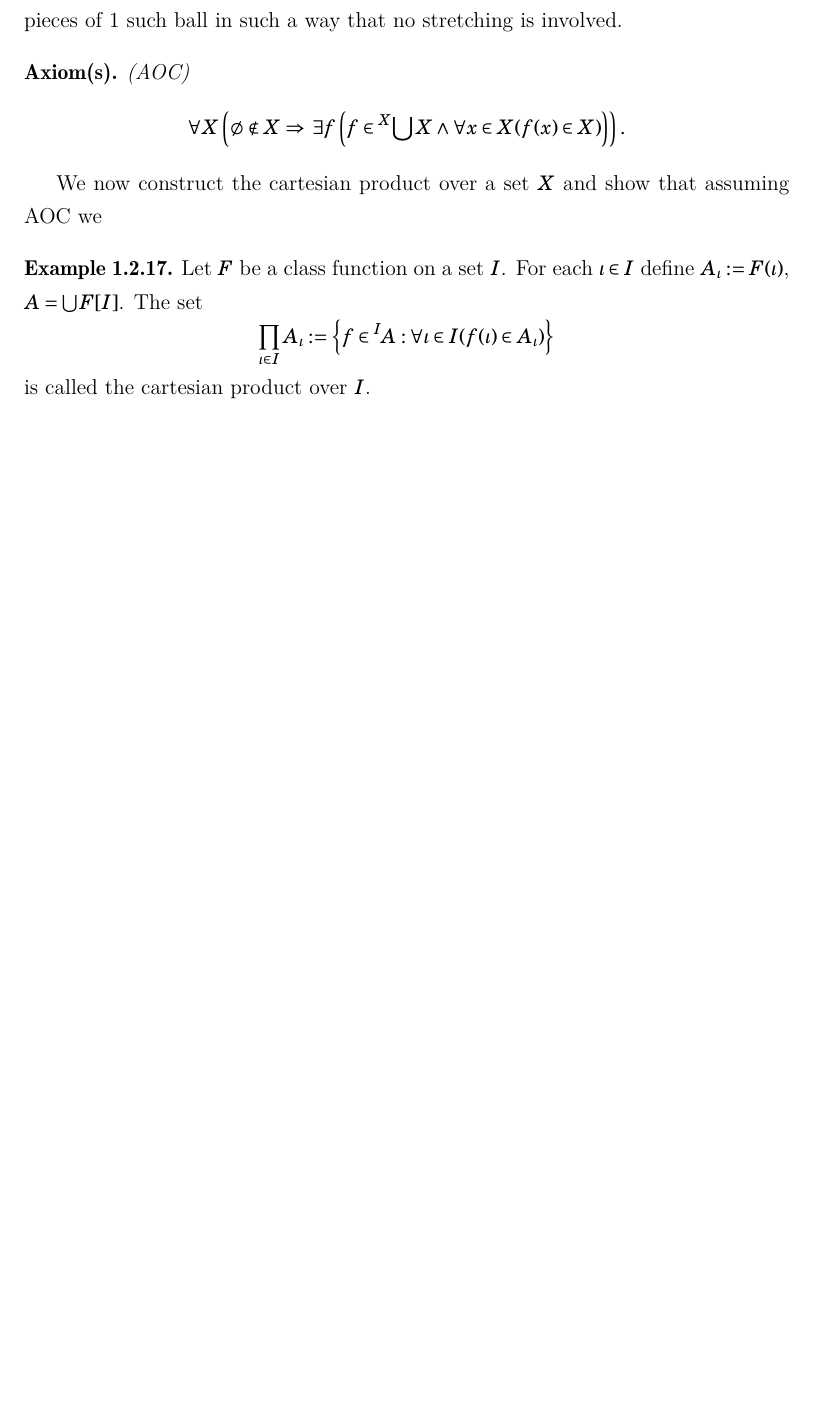
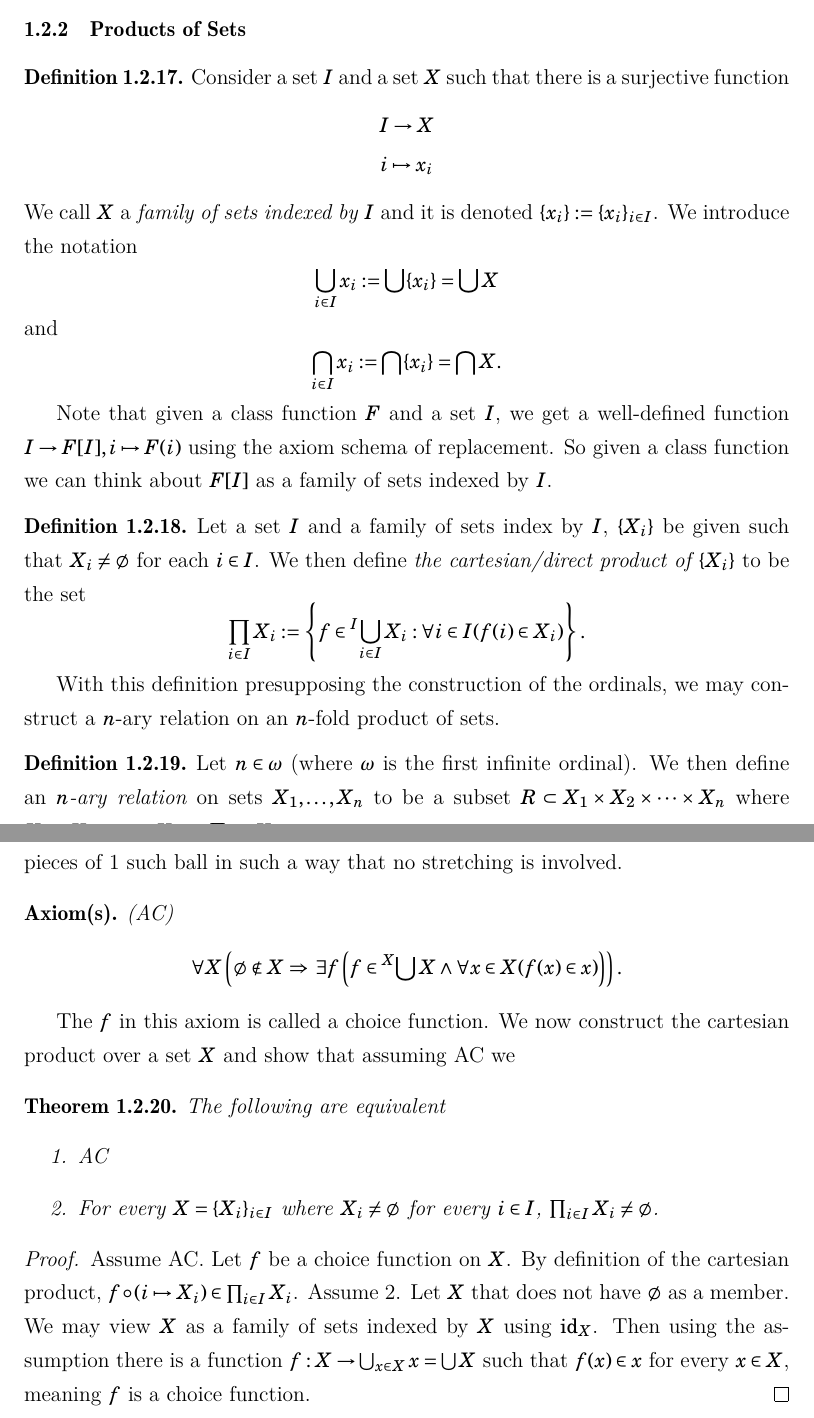
Before and after one commit to EyYoHomeBoy/algebraic-geometry-notes, a LaTeX document (main.tex, which reads content/ch1.tex, content/ch3.tex): part of page 14 of 364 before the commit and two parts of pages 14 and 15 of 365 after it, the two joined at a grey line, cut at the place of the change, the shorter picture padded with empty space. The pictures show the PDF file main.pdf that the author committed with the source.

Commit message:
Done stating all axioms of ZFC and did all nescessary constructions of set theory and added a little historical context, proved that the non-emptyness of products of non-empty set is equivalent to AC, started to proof of Zorn's lemma being equivalent to AC.

```diff
--- a/content/ch1.tex
+++ b/content/ch1.tex
@@ -84,0 +85 @@ The axioms of Zermelo set theory with these two added axioms is called Zermelo-F
+    $$F(X)=Y :\iff \varphi(X,Y)$$
@@ -207,18 +211,45 @@ so one has to check that $f(x)\in Y$ i.e. check that $f(x)$ is an element of the
 \begin{remark}
     We have just seen that a function has a mutual inverse if and only if it is bijective and that this inverse is equal to $f^{-1}$.
 \end{remark}
+\subsubsection{Products of Sets}
+\begin{definition}
+    Consider a set $I$ and a set $X$ such that there is a surjective function
+    \begin{gather*}
+        I\rightarrow X\\
+        i\mapsto x_i
+    \end{gather*}
+    We call $X$ a \textit{family of sets indexed by $I$} and it is denoted $\{x_i\}:=\{x_i\}_{i\in I}$. We introduce the notation
+    $$\bigcup_{i\in I} x_i := \bigcup \{x_i\} = \bigcup X$$
+    and
+    $$\bigcap_{i\in I} x_i := \bigcap \{x_i\} = \bigcap X.$$
+\end{definition}
+Note that given a class function $F$ and a set $I$, we get a well-defined function $I\rightarrow F[I], i\mapsto F(i)$ using the axiom schema of replacement. So given a class function we can think about $F[I]$ as a family of sets indexed by $I$.
+\begin{definition}
+    Let a set $I$ and a family of sets index by $I$, $\{X_i\}$ be given such that $X_i\neq \emptyset$ for each $i\in I$. We then define \textit{the cartesian/direct product of $\{X_i\}$} to be the set
+    $$\prod_{i\in I} X_i := \left\{f\in {}^I\!\bigcup_{i\in I} X_i : \forall i\in I(f(i)\in X_i)\right\}.$$
+\end{definition}
+With this definition presupposing the construction of the ordinals, we may construct a $n$-ary relation on an $n$-fold product of sets.
+\begin{definition}
+    Let $n\in \omega$ (where $\omega$ is the first infinite ordinal). We then define an \textit{$n$-ary relation} on sets $X_1,\dots,X_n$ to be a subset $R\subset X_1\times X_2\times \cdots \times X_n$ where $X_1\times X_2\times \cdots \times X_n:= \prod_{i\in n} X_i$.
+\end{definition}
 \subsubsection{ZFC: Adding the Axiom of Choice}
-The axiom of choice is a statement that seems obvious: If we have a set $X$ that does not contain the empty set, then we can pick an element from each $x\in X$. This of course is not a precise statement, since there is no precise notion of "picking" an element that can be derived from the axioms of ZF in any case where we wish to do dish. To be precise, what we mean to say is that we may find a function, $f :X \rightarrow \bigcup X$ satisfying $\forall x\in X(f(x)\in x)$ and this statement if one thinks about satisfies our notion of picking an element from each $x\in X$. This is independent of ZF as proven by Paul Cohen in 1964. As it turns out some rather paradoxical things can happen when the axiom of choice (AOC) is assumed, but it is in some sense a sufficient and nescessary statement for the study of something as "simple" as for instance finite dimensional vector spaces. In this example we need it to be able to be able to "pick" a basis for a finite dimensional vector space, which is an action the legality of which seems self-evident. Nonetheless it is equivalent to AOC. If we take the cartesian product over any set that does contain the empty set (however you wish to interpret this), we run into the problem of proving that this is non-empty being equivalent to AOC. So it is certainly nescessary in some cases. However, it allows for a solid ball in $\R^3$ being equidecomposable to two copies of itself. In other words there is way of constructing 2 solid balls in 3 dimensional euclidean space by simply gluing together pieces of 1 such ball in such a way that no stretching is involved.
-\begin{axioms}(AOC)
-    $$\forall X\left(\emptyset\notin X \implies \exists f\left(f\in {}^{X}\!\bigcup X\wedge \forall x\in X(f(x)\in X)\right)\right).$$
+The axiom of choice is a statement that seems obvious: If we have a set $X$ that does not contain the empty set, then we can pick an element from each $x\in X$. This of course is not a precise statement, since there is no precise notion of "picking" an element that can be derived from the axioms of ZF in any case where we wish to do dish. To be precise, what we mean to say is that we may find a function, $f :X \rightarrow \bigcup X$ satisfying $\forall x\in X(f(x)\in x)$ and this statement if one thinks about satisfies our notion of picking an element from each $x\in X$. This is independent of ZF as proven by Paul Cohen in 1964. As it turns out some rather paradoxical things can happen when the axiom of choice (AC) is assumed, but it is in some sense a sufficient and nescessary statement for the study of something as "simple" as for instance finite dimensional vector spaces. In this example we need it to be able to be able to "pick" a basis for a finite dimensional vector space, which is an action the legality of which seems self-evident. Nonetheless it is equivalent to AC. If we take the cartesian product over any set that does contain the empty set (however you wish to interpret this), we run into the problem of proving that this is non-empty being equivalent to AC. So it is certainly nescessary in some cases. However, it allows for a solid ball in $\R^3$ being equidecomposable to two copies of itself. In other words there is way of constructing 2 solid balls in 3 dimensional euclidean space by simply gluing together pieces of 1 such ball in such a way that no stretching is involved.
+\begin{axioms}(AC)
+    $$\forall X\left(\emptyset\notin X \implies \exists f\left(f\in {}^{X}\!\bigcup X\wedge \forall x\in X(f(x)\in x)\right)\right).$$
 \end{axioms}
-We now construct the cartesian product over a set $X$ and show that assuming AOC we
-\begin{example}
-    Let $F$ be a class function on a set $I$. For each $\iota \in I$ define $A_\iota := F(\iota)$, $A=\bigcup F[I]$. The set
-    $$\prod_{\iota \in I} A_\iota := \left\{f\in{}^{I}\!A
-    :\forall \iota\in I(f(\iota)\in A_\iota)\right\}$$
-    is called the cartesian product over $I$.
-\end{example}
+The $f$ in this axiom is called a choice function.
+We now construct the cartesian product over a set $X$ and show that assuming AC we
+\begin{theorem}
+    The following are equivalent
+    \begin{enumerate}
+        \item AC
+        \item For every $X=\{X_i\}_{i\in I}$ where $X_i\neq \emptyset$ for every $i\in I$, $\prod_{i\in I} X_i\neq \emptyset$.
+    \end{enumerate}
+\end{theorem}
+\begin{proof}
+    Assume AC. Let $f$ be a choice function on $X$. By definition of the cartesian product, $f\circ (i\mapsto X_i)\in \prod_{i\in I} X_i$.
+    Assume 2. Let $X$ that does not have $\emptyset$ as a member. We may view $X$ as a family of sets indexed by $X$ using $\id_X$. Then using the assumption there is a function $f : X\rightarrow \bigcup_{x\in X} x = \bigcup X$ such that $f(x)\in x$ for every $x\in X$, meaning $f$ is a choice function.
+\end{proof}
 \subsubsection{Orderings}
 \begin{definition}
     Let $X$ be a non-empty set. A \textit{Partial order} on $X$ is a relation $\leq$ on $X$ satisfying,
@@ -256,6 +287,12 @@ We give the following axiom which one check is equivalent to the axiom of choice
 \begin{axioms}\label{ZornsLemma}(Zorn's Lemma)
     Let $X\neq \emptyset$ be a set with a partial order $\leq$ such that for every chain $C\subset X$ there exists an $x\in C$ such that $c\leq x$ for every $c\in C$, (i.e. there is an upper bound $x$ for $C$ in $C$). Then there is a maximal element in $m \in X$, i.e. for every $y \in X$ if $m\leq y$, then $m=y$.
 \end{axioms}
+\begin{theorem}
+    In ZF Zorn's Lemma is equivalent to AC.
+\end{theorem}
+\begin{proof}
+    Assume AC. Consider the set of chains in $X$, $\mathfrak{C}$.
+\end{proof}
 \begin{example}
     In certain situations we do not need to assume Zorn's Lemma.
     \begin{enumerate}
--- a/content/ch3.tex
+++ b/content/ch3.tex
@@ -4,0 +5,2 @@ The creative aspect of algebra, is that of giving of giving good definitions and
+    2^X\times 2^X \rightarrow 2^X\\
+    (A,B)\mapsto A\cup B
@@ -5,3 +10,7 @@ The creative aspect of algebra, is that of giving of giving good definitions and
+    2^X \times 2^X \rightarrow 2^X\\
+    (A,B)\mapsto A\cap B
+\end{gather*}
+ Another example example of another algebraic structure on a set could also be that another set $S$ acting on $M$, i.e. there is a function taking a pair of elements in $S\times M$/$M\times S$ to an element in $M$. When we ask that such operations or the overlying sets adhere to certain axioms we obtain a rich family of sub-classes of objects having a certain kind of algebraic structure which will be preserved by certain maps. For instance $(2^X, \cup)$ and $(2^X,\cap)$ have the property of having associative operations, making them semi-groups. Moreover $\emptyset$ resp. $X$ possess the property of being neutral with respect to the respective operation making them so-called monoids. The operations are even commutative, so these are examples of commutative monoids We will in the following be focusing broadly on the classes of rings and modules. However, it will be useful to also introduce groups and monoids in this context.
 \subsection{Monoids}
 \subsubsection{Definitions and Basic Properties}
 \begin{definition}
```
Also changed, not shown: preamble.tex (+21 -1 lines), main.pdf, content/ch1.tex (11 more changed lines), content/ch3.tex (7 more changed lines).
